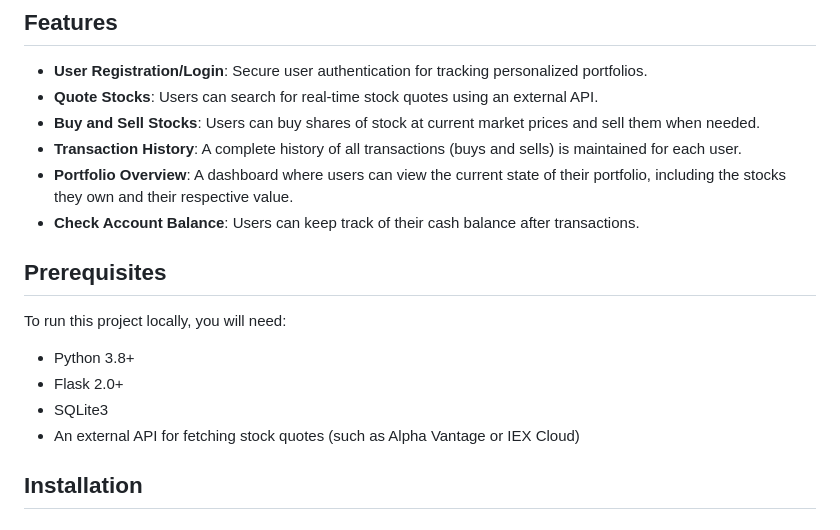
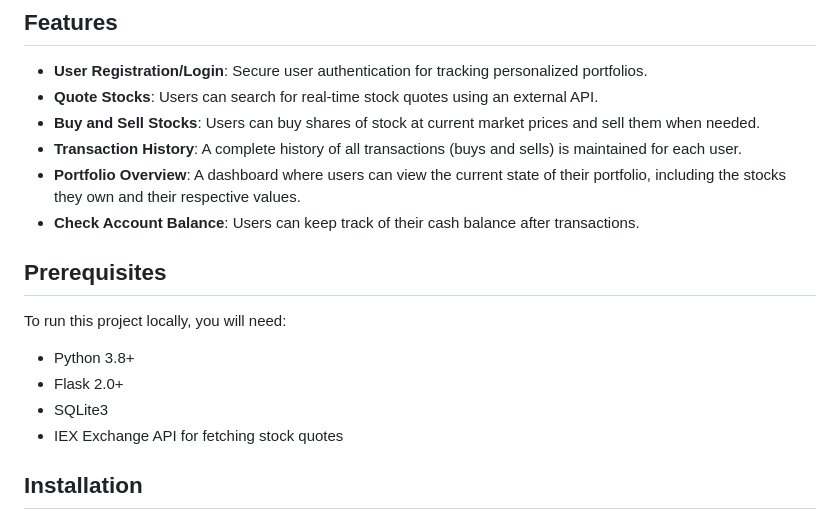
Before and after one commit to uzair401/flask, a Markdown page: finance/README.md, the part around the change. Drawn GitHub-style.

```diff
--- a/finance/README.md
+++ b/finance/README.md
@@ -10,7 +10,7 @@ Stocks Portfolio Management Web Application is a web application designed to hel
 - **Quote Stocks**: Users can search for real-time stock quotes using an external API.
 - **Buy and Sell Stocks**: Users can buy shares of stock at current market prices and sell them when needed.
 - **Transaction History**: A complete history of all transactions (buys and sells) is maintained for each user.
-- **Portfolio Overview**: A dashboard where users can view the current state of their portfolio, including the stocks they own and their respective value.
+- **Portfolio Overview**: A dashboard where users can view the current state of their portfolio, including the stocks they own and their respective values.
 - **Check Account Balance**: Users can keep track of their cash balance after transactions.
 
 ## Prerequisites
@@ -19,7 +19,7 @@ To run this project locally, you will need:
 - Python 3.8+
 - Flask 2.0+
 - SQLite3
-- An external API for fetching stock quotes (such as Alpha Vantage or IEX Cloud)
+- IEX Exchange API for fetching stock quotes
 
 ## Installation
 
```
